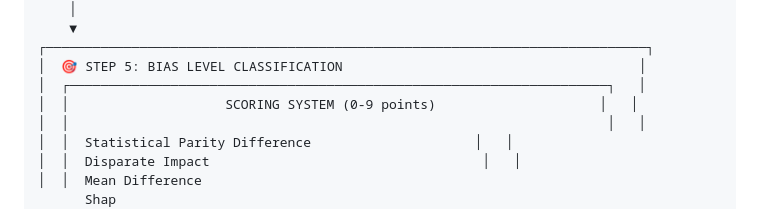
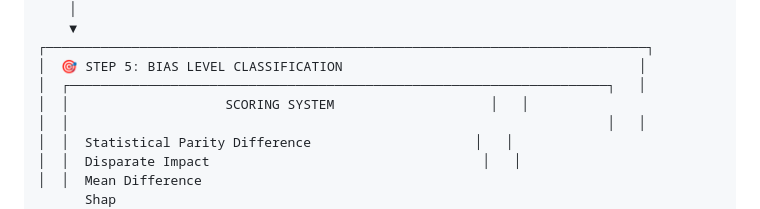
Before and after one commit to kobivan92/dsai2, a Markdown page: README.md, the part around the change. GitHub-like rendering.

Commit message:
Update README to simplify scoring system description for bias level classification.

```diff
--- a/README.md
+++ b/README.md
@@ -65,7 +65,7 @@ This system provides **automated bias detection** using three different LLMs (ll
 ┌─────────────────────────────────────────────────────────────────────────────┐
 │  🎯 STEP 5: BIAS LEVEL CLASSIFICATION                                      │
 │  ┌─────────────────────────────────────────────────────────────────────┐   │
-│  │                    SCORING SYSTEM (0-9 points)                     │   │
+│  │                    SCORING SYSTEM                    │   │
 │  │                                                                     │   │
 │  │  Statistical Parity Difference                     │   │
 │  │  Disparate Impact                                   │   │
```
